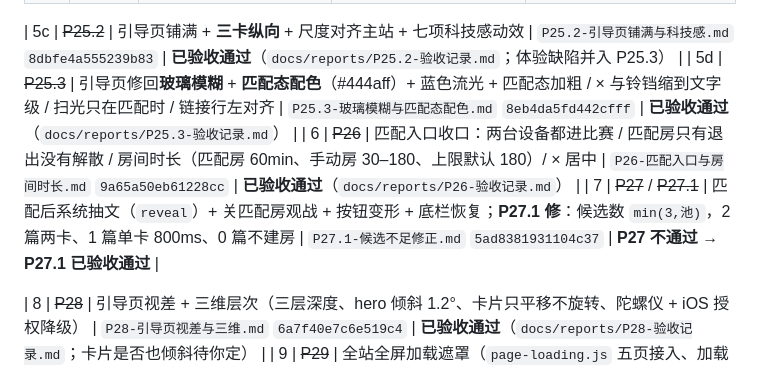
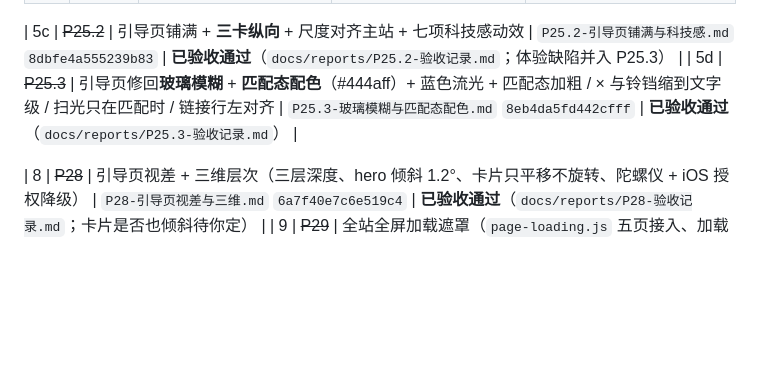
Before and after one commit to SliectStudio-official/SliectStudio-Typing, a Markdown page: docs/CURRENT.md, the part around the change. GitHub-like rendering; blank space fills up the shorter version.

Commit message:
docs: CURRENT 压回 120 行

```diff
--- a/docs/CURRENT.md
+++ b/docs/CURRENT.md
@@ -36,8 +36,6 @@
 
 | 5c | ~~P25.2~~ | 引导页铺满 + **三卡纵向** + 尺度对齐主站 + 七项科技感动效 | `P25.2-引导页铺满与科技感.md` `8dbfe4a555239b83` | **已验收通过**（`docs/reports/P25.2-验收记录.md`；体验缺陷并入 P25.3） |
 | 5d | ~~P25.3~~ | 引导页修回**玻璃模糊** + **匹配态配色**（#444aff）+ 蓝色流光 + 匹配态加粗 / × 与铃铛缩到文字级 / 扫光只在匹配时 / 链接行左对齐 | `P25.3-玻璃模糊与匹配态配色.md` `8eb4da5fd442cfff` | **已验收通过**（`docs/reports/P25.3-验收记录.md`） |
-| 6 | ~~P26~~ | 匹配入口收口：两台设备都进比赛 / 匹配房只有退出没有解散 / 房间时长（匹配房 60min、手动房 30–180、上限默认 180）/ × 居中 | `P26-匹配入口与房间时长.md` `9a65a50eb61228cc` | **已验收通过**（`docs/reports/P26-验收记录.md`） |
-| 7 | ~~P27~~ / ~~P27.1~~ | 匹配后系统抽文（`reveal`）+ 关匹配房观战 + 按钮变形 + 底栏恢复；**P27.1 修**：候选数 `min(3,池)`，2 篇两卡、1 篇单卡 800ms、0 篇不建房 | `P27.1-候选不足修正.md` `5ad8381931104c37` | **P27 不通过 → P27.1 已验收通过** |
 
 | 8 | ~~P28~~ | 引导页视差 + 三维层次（三层深度、hero 倾斜 1.2°、卡片只平移不旋转、陀螺仪 + iOS 授权降级） | `P28-引导页视差与三维.md` `6a7f40e7c6e519c4` | **已验收通过**（`docs/reports/P28-验收记录.md`；卡片是否也倾斜待你定） |
 | 9 | ~~P29~~ | 全站全屏加载遮罩（`page-loading.js` 五页接入、加载完成才消失、1.2s 兜底）+ 解散门槛重写（≤3 全票 / 3 掉 1 → 2 票 / 2 掉 1 → 直解 / ≥4 按在线过半 / 匹配房不可解散） | `P29-加载动画与解散规则.md` `514b5407a9743c84` | **已验收通过**（`docs/reports/P29-验收记录.md`） |
```
